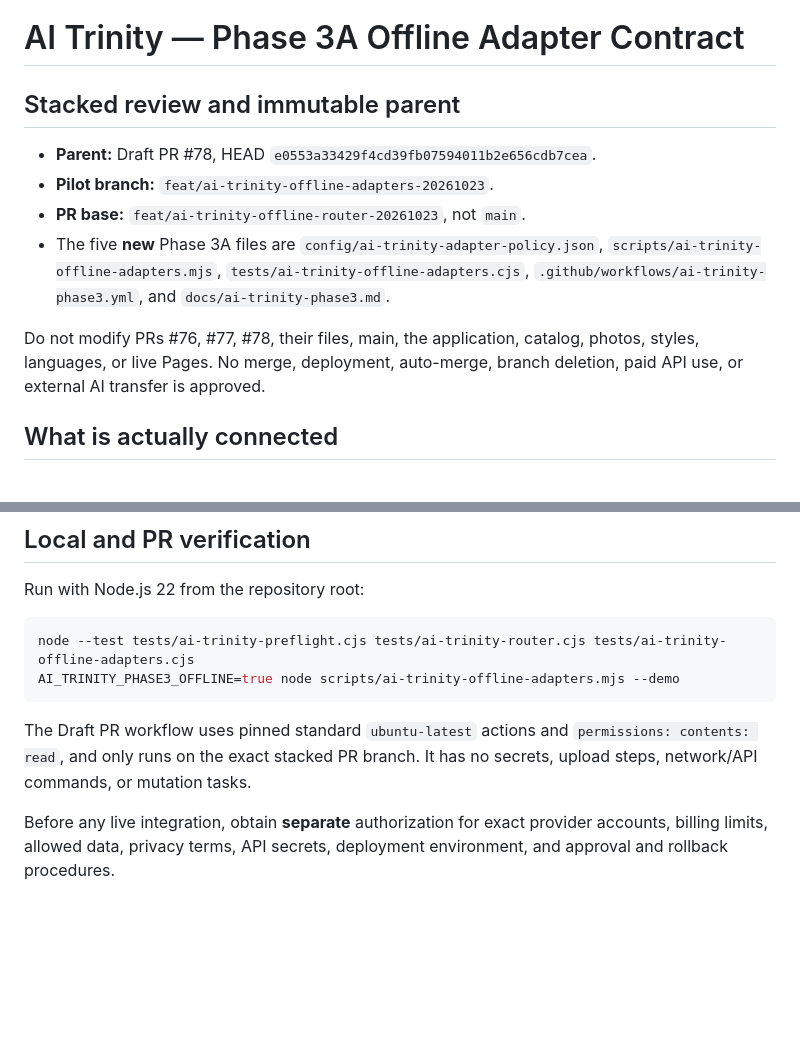
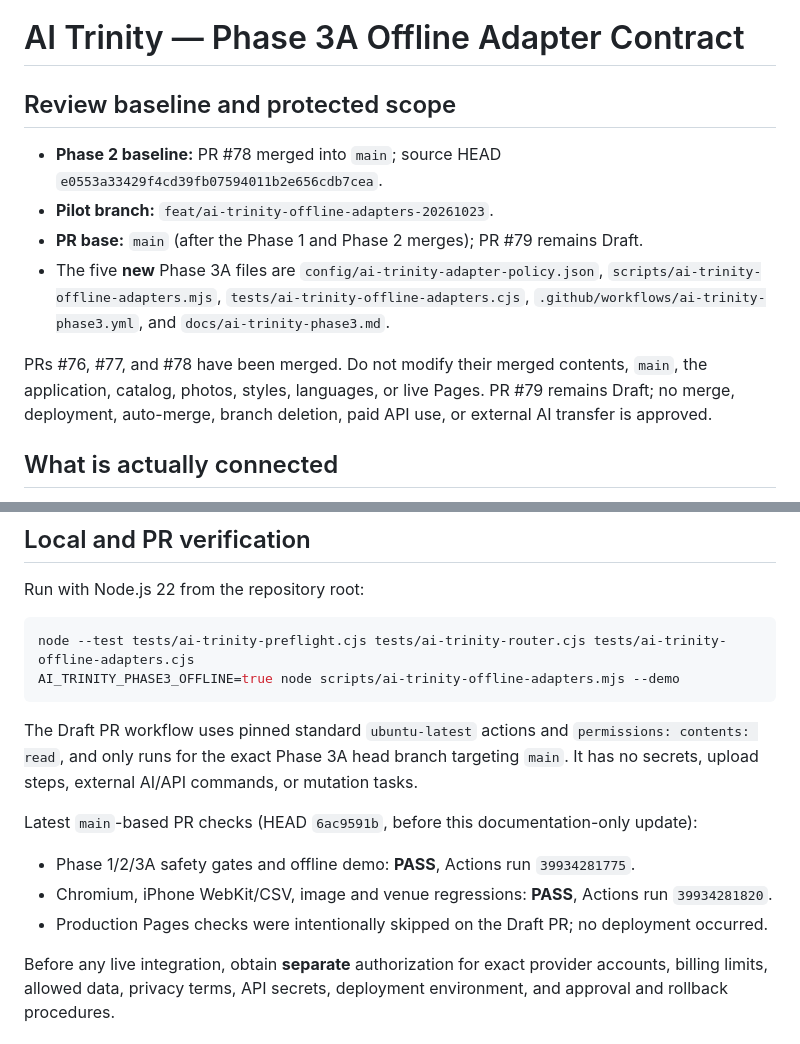
Before and after one commit to donghyeuk83-sudo/tokyo-concierge-atelier, a Markdown page: docs/ai-trinity-phase3.md, 2 parts joined by grey strips. Drawn GitHub-style; blank space fills up the shorter version.

Commit message:
docs(ai-trinity): align Phase 3A review status with merged main

````diff
--- a/docs/ai-trinity-phase3.md
+++ b/docs/ai-trinity-phase3.md
@@ -1,17 +1,18 @@
 # AI Trinity — Phase 3A Offline Adapter Contract
 
-## Stacked review and immutable parent
+## Review baseline and protected scope
 
-- **Parent:** Draft PR #78, HEAD `e0553a33429f4cd39fb07594011b2e656cdb7cea`.
+- **Phase 2 baseline:** PR #78 merged into `main`; source HEAD `e0553a33429f4cd39fb07594011b2e656cdb7cea`.
 - **Pilot branch:** `feat/ai-trinity-offline-adapters-20261023`.
-- **PR base:** `feat/ai-trinity-offline-router-20261023`, not `main`.
+- **PR base:** `main` (after the Phase 1 and Phase 2 merges); PR #79 remains Draft.
 - The five **new** Phase 3A files are `config/ai-trinity-adapter-policy.json`,
   `scripts/ai-trinity-offline-adapters.mjs`, `tests/ai-trinity-offline-adapters.cjs`,
   `.github/workflows/ai-trinity-phase3.yml`, and `docs/ai-trinity-phase3.md`.
 
-Do not modify PRs #76, #77, #78, their files, main, the application, catalog,
-photos, styles, languages, or live Pages. No merge, deployment, auto-merge,
-branch deletion, paid API use, or external AI transfer is approved.
+PRs #76, #77, and #78 have been merged. Do not modify their merged contents,
+`main`, the application, catalog, photos, styles, languages, or live Pages.
+PR #79 remains Draft; no merge, deployment, auto-merge, branch deletion,
+paid API use, or external AI transfer is approved.
 
 ## What is actually connected
 
@@ -59,8 +60,13 @@ AI_TRINITY_PHASE3_OFFLINE=true node scripts/ai-trinity-offline-adapters.mjs --de
 ```
 
 The Draft PR workflow uses pinned standard `ubuntu-latest` actions and
-`permissions: contents: read`, and only runs on the exact stacked PR branch.
-It has no secrets, upload steps, network/API commands, or mutation tasks.
+`permissions: contents: read`, and only runs for the exact Phase 3A head branch targeting `main`.
+It has no secrets, upload steps, external AI/API commands, or mutation tasks.
+
+Latest `main`-based PR checks (HEAD `6ac9591b`, before this documentation-only update):
+- Phase 1/2/3A safety gates and offline demo: **PASS**, Actions run `39934281775`.
+- Chromium, iPhone WebKit/CSV, image and venue regressions: **PASS**, Actions run `39934281820`.
+- Production Pages checks were intentionally skipped on the Draft PR; no deployment occurred.
 
 Before any live integration, obtain **separate** authorization for exact
 provider accounts, billing limits, allowed data, privacy terms, API secrets,
````
